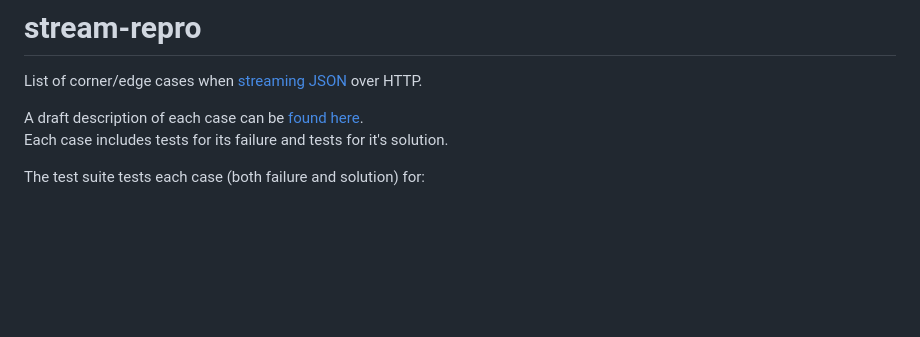
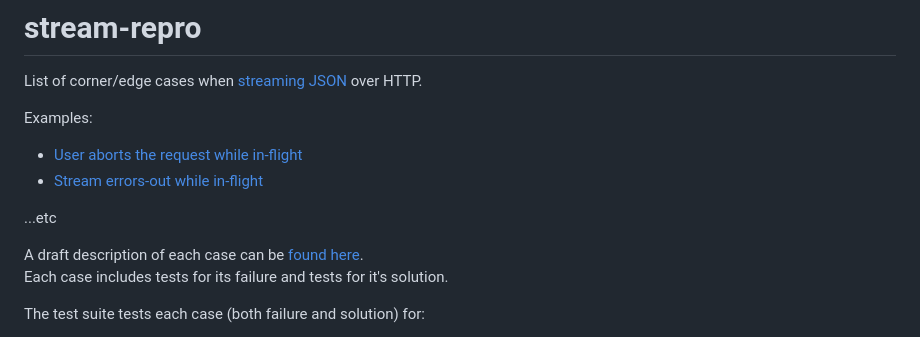
Before and after one commit to nicholaswmin/stream-gotchas, a Markdown page: README.md, the part around one of its changes. Rendered like a GitHub page; blank space fills up the shorter version.

```diff
--- a/README.md
+++ b/README.md
@@ -2,6 +2,13 @@
 
 # stream-repro
 List of corner/edge cases when [streaming][streams] [JSON][json] over HTTP.
+
+Examples:
+
+- [User aborts the request while in-flight][cases-ex-1]
+- [Stream errors-out while in-flight][cases-ex-2]
+
+...etc
 
 A draft description of each case can be [found here][cases].
 Each case includes tests for its failure and tests for it's solution.
```
Also changed, not shown: other parts of README.md (+3 -1 lines).
